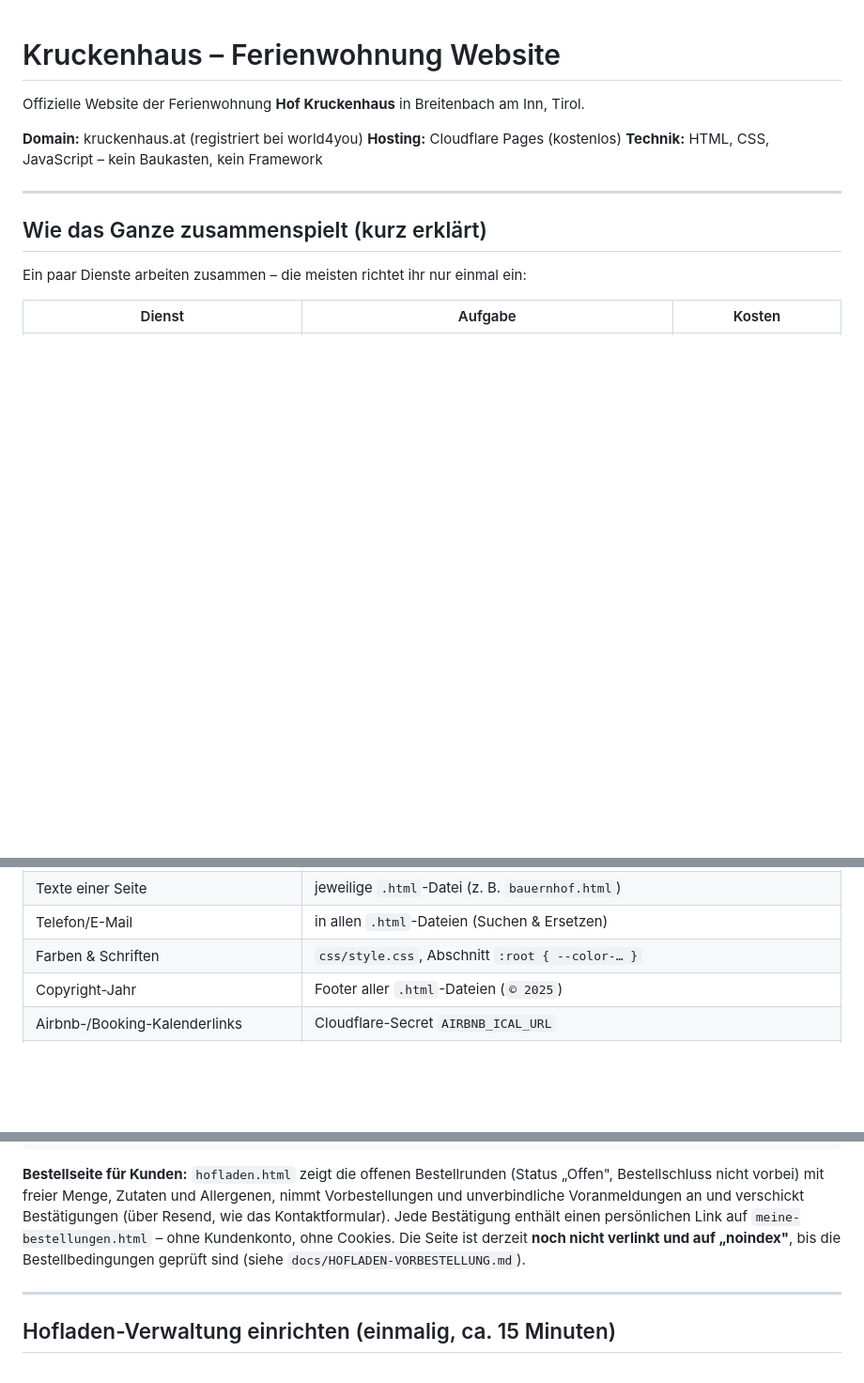
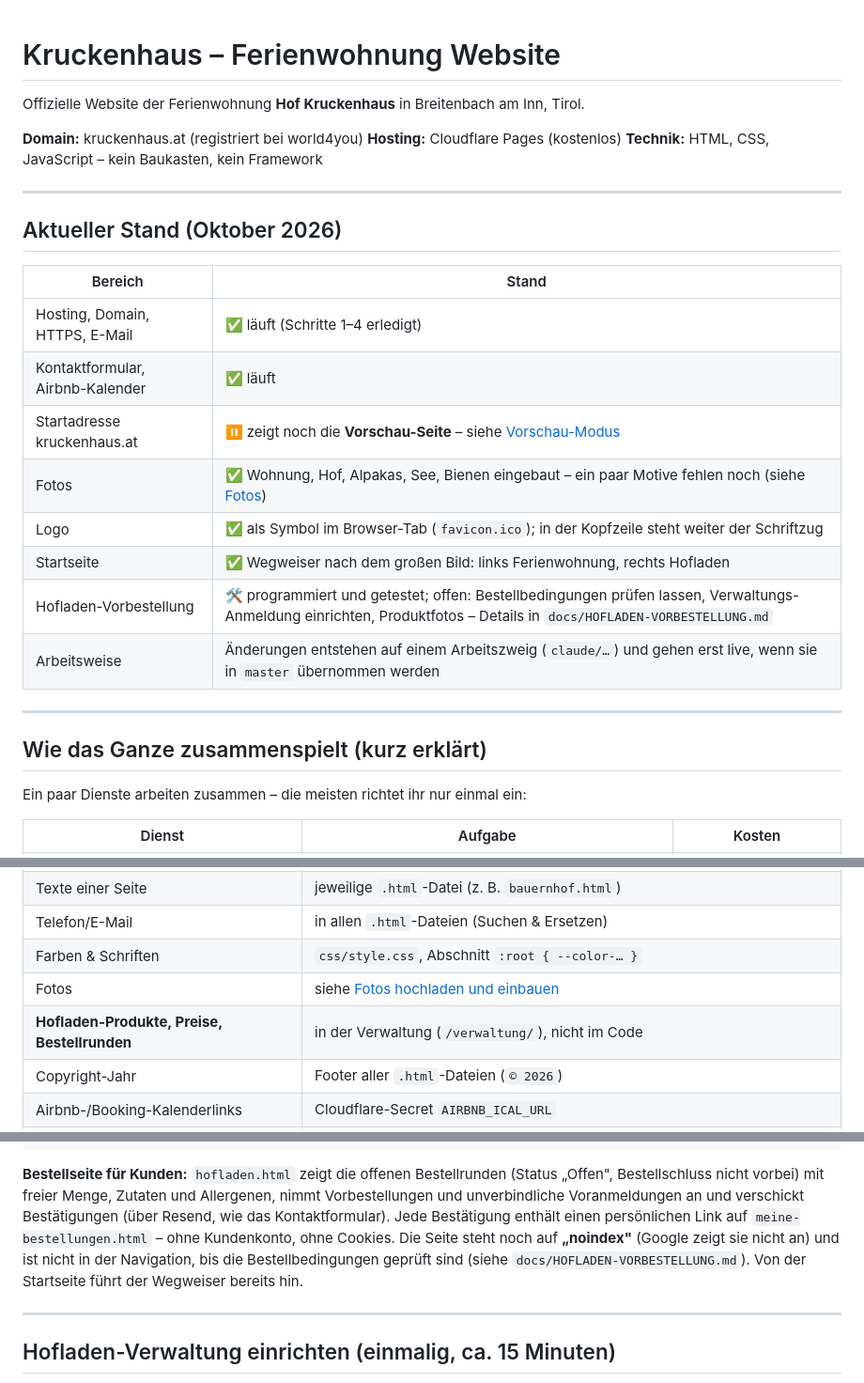
Before and after one commit to Tyrolius/Kruckenhaus, a Markdown page: README.md, 3 parts joined by grey strips. Shown at 94% size. Rendered like a GitHub page; blank space fills up the shorter version.

```diff
--- a/README.md
+++ b/README.md
@@ -5,6 +5,21 @@ Offizielle Website der Ferienwohnung **Hof Kruckenhaus** in Breitenbach am Inn,
 **Domain:** kruckenhaus.at (registriert bei world4you)
 **Hosting:** Cloudflare Pages (kostenlos)
 **Technik:** HTML, CSS, JavaScript – kein Baukasten, kein Framework
+
+---
+
+## Aktueller Stand (Oktober 2026)
+
+| Bereich | Stand |
+|---|---|
+| Hosting, Domain, HTTPS, E-Mail | ✅ läuft (Schritte 1–4 erledigt) |
+| Kontaktformular, Airbnb-Kalender | ✅ läuft |
+| Startadresse kruckenhaus.at | ⏸ zeigt noch die **Vorschau-Seite** – siehe [Vorschau-Modus](#vorschau-modus-übergangs-startseite) |
+| Fotos | ✅ Wohnung, Hof, Alpakas, See, Bienen eingebaut – ein paar Motive fehlen noch (siehe [Fotos](#fotos-hochladen-und-einbauen)) |
+| Logo | ✅ als Symbol im Browser-Tab (`favicon.ico`); in der Kopfzeile steht weiter der Schriftzug |
+| Startseite | ✅ Wegweiser nach dem großen Bild: links Ferienwohnung, rechts Hofladen |
+| Hofladen-Vorbestellung | 🛠 programmiert und getestet; offen: Bestellbedingungen prüfen lassen, Verwaltungs-Anmeldung einrichten, Produktfotos – Details in `docs/HOFLADEN-VORBESTELLUNG.md` |
+| Arbeitsweise | Änderungen entstehen auf einem Arbeitszweig (`claude/…`) und gehen erst live, wenn sie in `master` übernommen werden |
 
 ---
 
@@ -371,7 +398,9 @@ sondern bekommen von Cloudflare eine eigene Vorschau-Adresse:
 | Texte einer Seite | jeweilige `.html`-Datei (z. B. `bauernhof.html`) |
 | Telefon/E-Mail | in allen `.html`-Dateien (Suchen & Ersetzen) |
 | Farben & Schriften | `css/style.css`, Abschnitt `:root { --color-… }` |
-| Copyright-Jahr | Footer aller `.html`-Dateien (`© 2025`) |
+| Fotos | siehe [Fotos hochladen und einbauen](#fotos-hochladen-und-einbauen) |
+| **Hofladen-Produkte, Preise, Bestellrunden** | in der Verwaltung (`/verwaltung/`), nicht im Code |
+| Copyright-Jahr | Footer aller `.html`-Dateien (`© 2026`) |
 | Airbnb-/Booking-Kalenderlinks | Cloudflare-Secret `AIRBNB_ICAL_URL` |
 | **Preise für Google & KI-Systeme** | nach einer Preisänderung auch `llms.txt`, den `makesOffer`-Block in `index.html` und die „ab 125 €“-Angaben auf Start-, Ferienwohnungs- und Workation-Seite anpassen |
 | Änderungsdatum in der Sitemap | `node scripts/sitemap-lastmod.js` ausführen – trägt die Daten automatisch nach |
@@ -508,8 +547,10 @@ node scripts/test-hofladen-qr.mjs
 nimmt Vorbestellungen und unverbindliche Voranmeldungen an und verschickt
 Bestätigungen (über Resend, wie das Kontaktformular). Jede Bestätigung enthält
 einen persönlichen Link auf `meine-bestellungen.html` – ohne Kundenkonto, ohne
-Cookies. Die Seite ist derzeit **noch nicht verlinkt und auf „noindex"**, bis
-die Bestellbedingungen geprüft sind (siehe `docs/HOFLADEN-VORBESTELLUNG.md`).
+Cookies. Die Seite steht noch auf **„noindex"** (Google zeigt sie nicht an) und
+ist nicht in der Navigation, bis die Bestellbedingungen geprüft sind (siehe
+`docs/HOFLADEN-VORBESTELLUNG.md`). Von der Startseite führt der Wegweiser
+bereits hin.
 
 ---
 
```
Also changed, not shown: other parts of README.md (+112 -87 lines), CLAUDE.md (+10 -5 lines).
